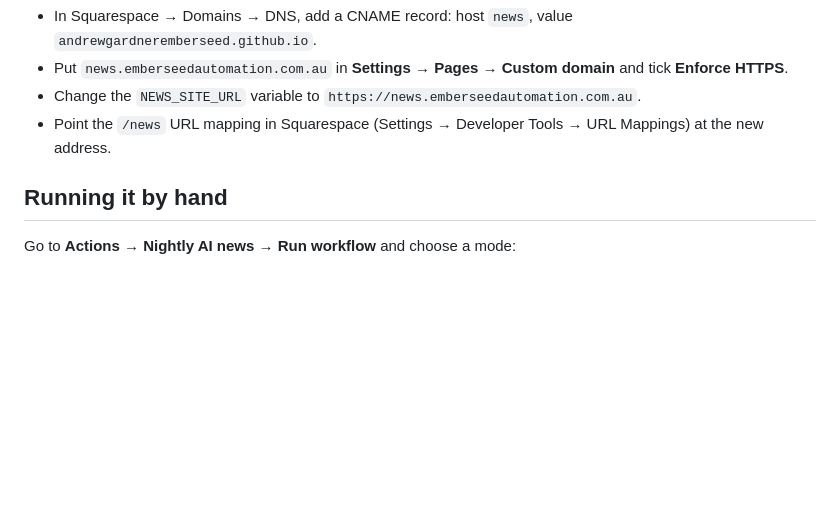
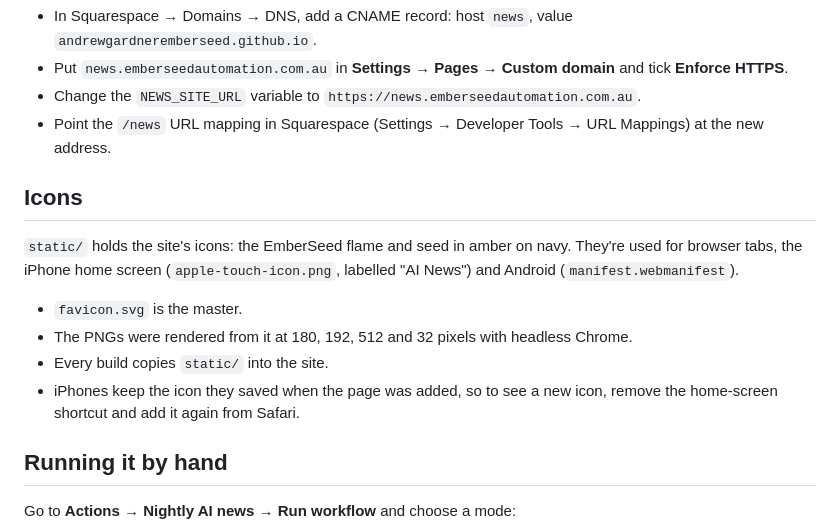
Before and after one commit to AndrewGardnerEmberSeed/emberseed-news, a Markdown page: README.md, the part around the change. Drawn GitHub-style; blank space fills up the shorter version.

Commit message:
README: where the icons live and how the iPhone picks them up
Co-Authored-By: Claude Opus 5.5 <noreply@anthropic.com>

```diff
--- a/README.md
+++ b/README.md
@@ -39,6 +39,15 @@ Optional, custom address:
 - Put `news.emberseedautomation.com.au` in **Settings → Pages → Custom domain** and tick **Enforce HTTPS**.
 - Change the `NEWS_SITE_URL` variable to `https://news.emberseedautomation.com.au`.
 - Point the `/news` URL mapping in Squarespace (Settings → Developer Tools → URL Mappings) at the new address.
+
+## Icons
+
+`static/` holds the site's icons: the EmberSeed flame and seed in amber on navy. They're used for browser tabs, the iPhone home screen (`apple-touch-icon.png`, labelled "AI News") and Android (`manifest.webmanifest`).
+
+- `favicon.svg` is the master.
+- The PNGs were rendered from it at 180, 192, 512 and 32 pixels with headless Chrome.
+- Every build copies `static/` into the site.
+- iPhones keep the icon they saved when the page was added, so to see a new icon, remove the home-screen shortcut and add it again from Safari.
 
 ## Running it by hand
 
```
